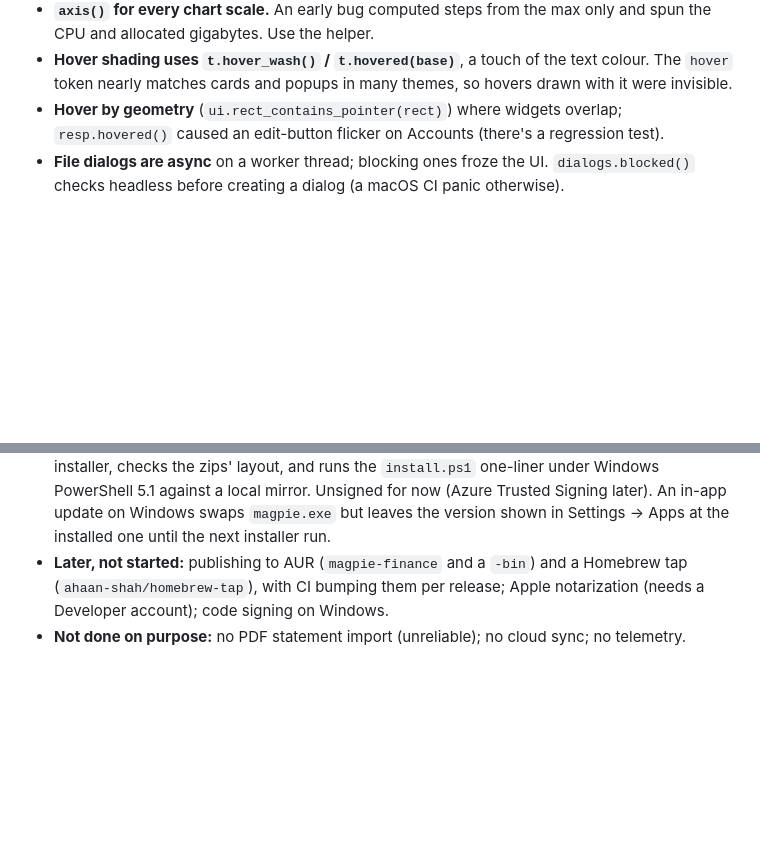
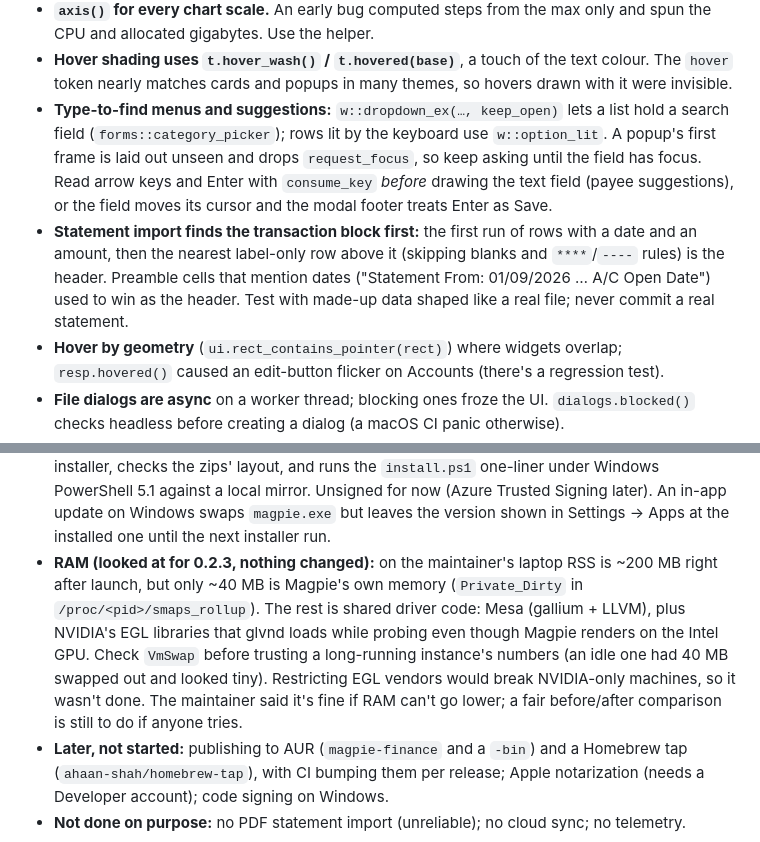
Before and after one commit to ahaan-shah/magpie, a Markdown page: CLAUDE.md, 2 parts joined by grey strips. Drawn GitHub-style; blank space fills up the shorter version.

Commit message:
CLAUDE.md: type-to-find menus, statement block detection, RAM findings
Co-Authored-By: Claude Opus 5.5 <noreply@anthropic.com>

```diff
--- a/CLAUDE.md
+++ b/CLAUDE.md
@@ -119,6 +119,19 @@ crates/app   (magpie-finance) the eframe app; binary `magpie`
 - **Hover shading uses `t.hover_wash()` / `t.hovered(base)`**, a touch of
   the text colour. The `hover` token nearly matches cards and popups in many
   themes, so hovers drawn with it were invisible.
+- **Type-to-find menus and suggestions:** `w::dropdown_ex(…, keep_open)`
+  lets a list hold a search field (`forms::category_picker`); rows lit by
+  the keyboard use `w::option_lit`. A popup's first frame is laid out
+  unseen and drops `request_focus`, so keep asking until the field has
+  focus. Read arrow keys and Enter with `consume_key` *before* drawing the
+  text field (payee suggestions), or the field moves its cursor and the
+  modal footer treats Enter as Save.
+- **Statement import finds the transaction block first:** the first run of
+  rows with a date and an amount, then the nearest label-only row above it
+  (skipping blanks and `****`/`----` rules) is the header. Preamble cells
+  that mention dates ("Statement From: 01/09/2026 … A/C Open Date") used to
+  win as the header. Test with made-up data shaped like a real file; never
+  commit a real statement.
 - **Hover by geometry** (`ui.rect_contains_pointer(rect)`) where widgets
   overlap; `resp.hovered()` caused an edit-button flicker on Accounts (there's
   a regression test).
@@ -254,6 +267,16 @@ from the README until they're actually published. The PKGBUILD and cask in
   Signing later). An in-app update on Windows swaps `magpie.exe` but leaves
   the version shown in Settings → Apps at the installed one until the next
   installer run.
+- **RAM (looked at for 0.2.3, nothing changed):** on the maintainer's
+  laptop RSS is ~200 MB right after launch, but only ~40 MB is Magpie's own
+  memory (`Private_Dirty` in `/proc/<pid>/smaps_rollup`). The rest is shared
+  driver code: Mesa (gallium + LLVM), plus NVIDIA's EGL libraries that
+  glvnd loads while probing even though Magpie renders on the Intel GPU.
+  Check `VmSwap` before trusting a long-running instance's numbers (an
+  idle one had 40 MB swapped out and looked tiny). Restricting EGL vendors
+  would break NVIDIA-only machines, so it wasn't done. The maintainer said
+  it's fine if RAM can't go lower; a fair before/after comparison is still
+  to do if anyone tries.
 - **Later, not started:** publishing to AUR (`magpie-finance` and a
   `-bin`) and a Homebrew tap (`ahaan-shah/homebrew-tap`), with CI bumping
   them per release; Apple notarization (needs a Developer account); code
```
